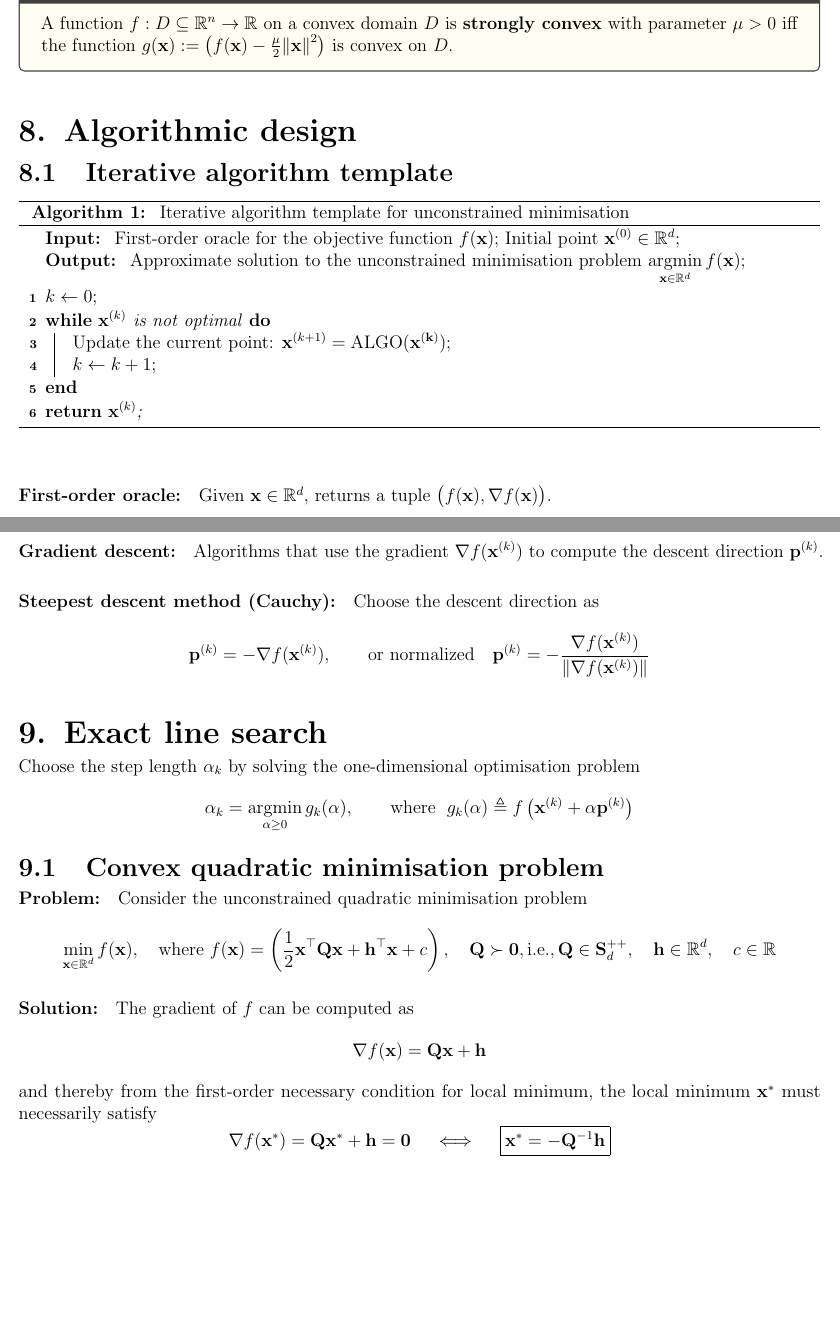
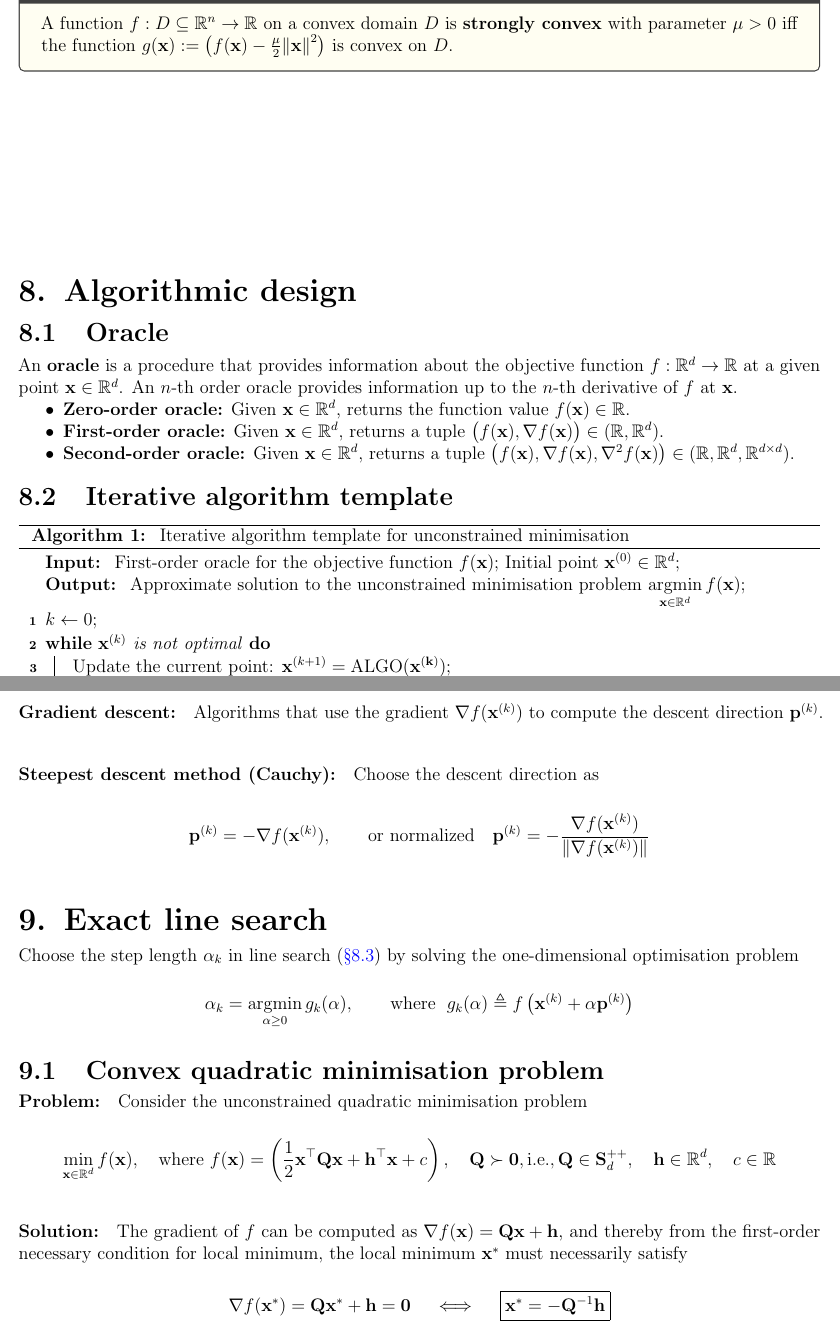
Before and after one commit to AshrithSagar/E0230-CMO-2025, a LaTeX book (TeX/main.tex, which reads TeX/sections/unconstrained.tex): two parts of pages 14 and 15 of 19, joined at a grey line, cut so that both start at the same text, the shorter picture padded with empty space. Compiled offline with pdfLaTeX.

Commit message:
💩 TeX

```diff
--- a/TeX/sections/unconstrained.tex
+++ b/TeX/sections/unconstrained.tex
@@ -279,6 +279,18 @@ Assume \( f \in \mathcal{C}^{2} \), and use \( f(\mathbf{x} + \mathbf{p}) = f(\m
 
 \chapter{Algorithmic design}
 
+\section{Oracle}
+
+An \textbf{oracle} is a procedure that provides information about the objective function \( f: \mathbb{R}^d \to \mathbb{R} \) at a given point \( \mathbf{x} \in \mathbb{R}^d \).
+An \( n \)-th order oracle provides information up to the \( n \)-th derivative of \( f \) at \( \mathbf{x} \).
+\begin{itemize}
+    \item \textbf{Zero-order oracle:} Given \( \mathbf{x} \in \mathbb{R}^d \), returns the function value \( f(\mathbf{x}) \in \mathbb{R} \).
+
+    \item \textbf{First-order oracle:} Given \( \mathbf{x} \in \mathbb{R}^d \), returns a tuple \( \big( f(\mathbf{x}), \nabla f(\mathbf{x}) \big) \in (\mathbb{R}, \mathbb{R}^d) \).
+
+    \item \textbf{Second-order oracle:} Given \( \mathbf{x} \in \mathbb{R}^d \), returns a tuple \( \big( f(\mathbf{x}), \nabla f(\mathbf{x}), \nabla^2 f(\mathbf{x}) \big) \in (\mathbb{R}, \mathbb{R}^d, \mathbb{R}^{d \times d}) \).
+\end{itemize}
+
 \section{Iterative algorithm template}
 
 \begin{algorithm}[H]
@@ -352,7 +361,7 @@ Choose the descent direction as
 
 \chapter{Exact line search}
 
-Choose the step length \( \alpha_k \) by solving the one-dimensional optimisation problem
+Choose the step length \( \alpha_k \) in line search~\psecref{sec:line-search} by solving the one-dimensional optimisation problem
 \begin{equation*}
     \alpha_k = \argmin_{\alpha \geq 0} g_k(\alpha),
     \qquad \text{where } \;
@@ -373,11 +382,7 @@ Consider the unconstrained quadratic minimisation problem
 \end{align*}
 
 \paragraph{Solution:}
-The gradient of \( f \) can be computed as
-\begin{equation*}
-    \nabla f(\mathbf{x}) = \mathbf{Q} \mathbf{x} + \mathbf{h}
-\end{equation*}
-and thereby from the first-order necessary condition for local minimum, the local minimum \( \mathbf{x}^* \) must necessarily satisfy
+The gradient of \( f \) can be computed as \( \nabla f(\mathbf{x}) = \mathbf{Q} \mathbf{x} + \mathbf{h} \), and thereby from the first-order necessary condition for local minimum, the local minimum \( \mathbf{x}^* \) must necessarily satisfy
 \begin{equation*}
     \nabla f(\mathbf{x}^*) = \mathbf{Q} \mathbf{x}^* + \mathbf{h} = \mathbf{0}
     \quad \iff \quad
```
Also changed, not shown: TeX/sections/unconstrained.tex (5 more changed lines).
